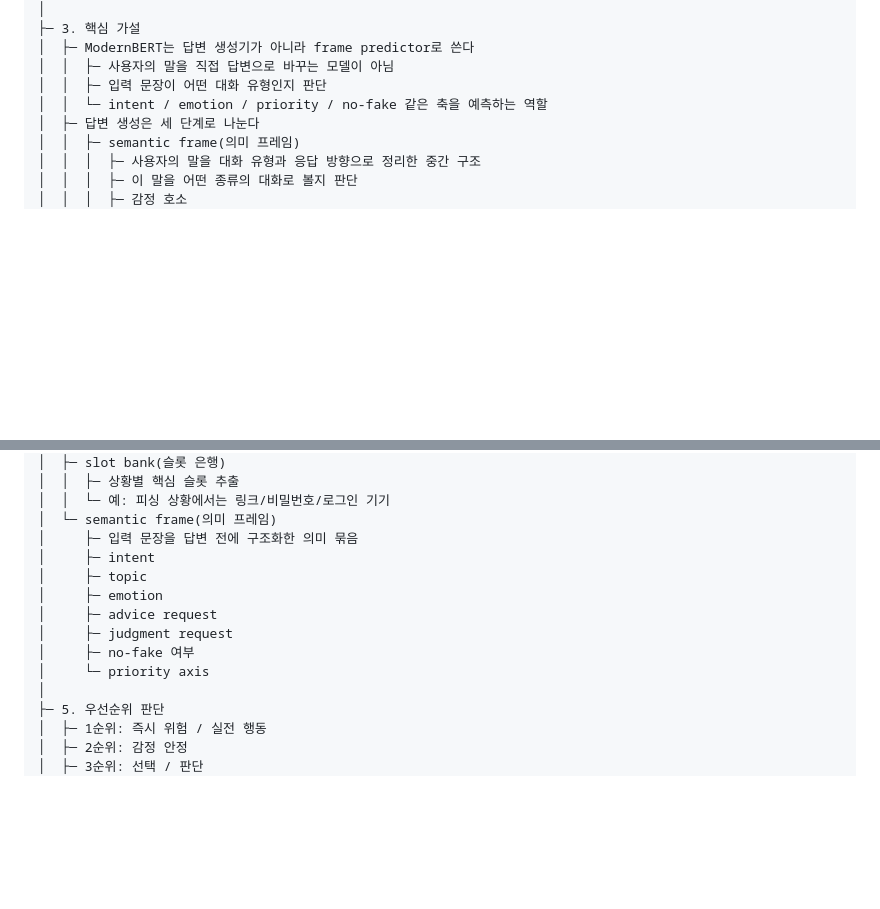
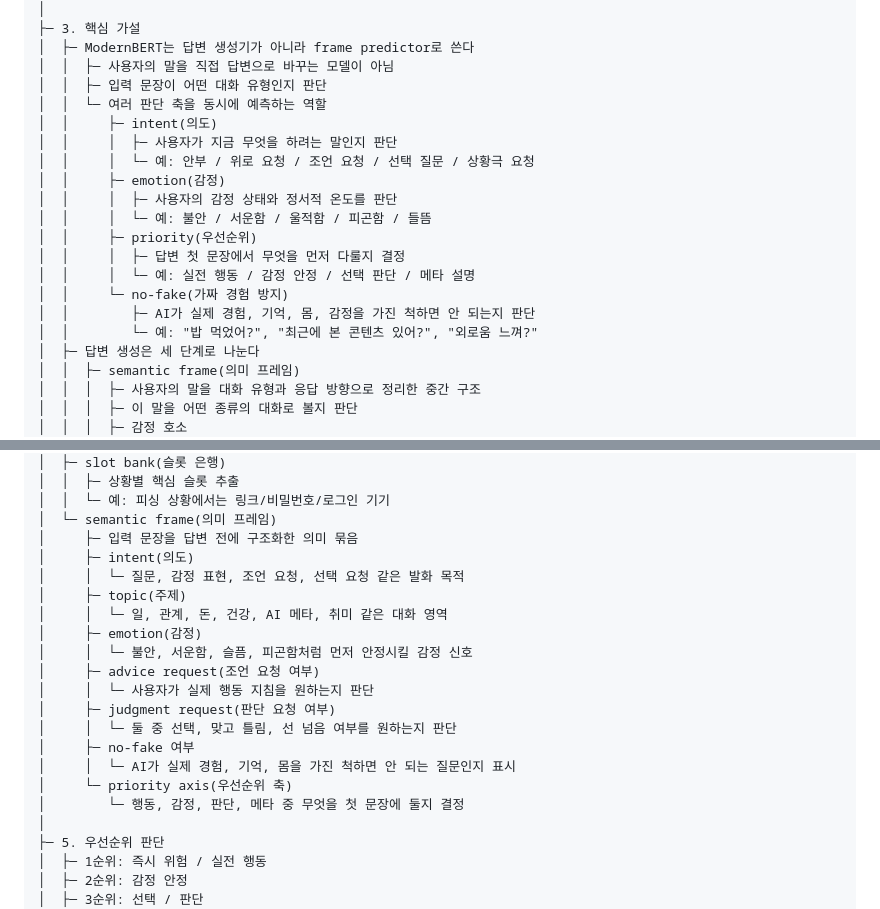
Before and after one commit to snvoosy-arch/ai-companion-response-learning, a Markdown page: docs/black-mindmap.md, 2 parts joined by grey strips. Rendered like a GitHub page; blank space fills up the shorter version.

Commit message:
Explain frame prediction axes in Black mind map

```diff
--- a/docs/black-mindmap.md
+++ b/docs/black-mindmap.md
@@ -41,7 +41,19 @@ Black Companion Bot
 │  ├─ ModernBERT는 답변 생성기가 아니라 frame predictor로 쓴다
 │  │  ├─ 사용자의 말을 직접 답변으로 바꾸는 모델이 아님
 │  │  ├─ 입력 문장이 어떤 대화 유형인지 판단
-│  │  └─ intent / emotion / priority / no-fake 같은 축을 예측하는 역할
+│  │  └─ 여러 판단 축을 동시에 예측하는 역할
+│  │     ├─ intent(의도)
+│  │     │  ├─ 사용자가 지금 무엇을 하려는 말인지 판단
+│  │     │  └─ 예: 안부 / 위로 요청 / 조언 요청 / 선택 질문 / 상황극 요청
+│  │     ├─ emotion(감정)
+│  │     │  ├─ 사용자의 감정 상태와 정서적 온도를 판단
+│  │     │  └─ 예: 불안 / 서운함 / 울적함 / 피곤함 / 들뜸
+│  │     ├─ priority(우선순위)
+│  │     │  ├─ 답변 첫 문장에서 무엇을 먼저 다룰지 결정
+│  │     │  └─ 예: 실전 행동 / 감정 안정 / 선택 판단 / 메타 설명
+│  │     └─ no-fake(가짜 경험 방지)
+│  │        ├─ AI가 실제 경험, 기억, 몸, 감정을 가진 척하면 안 되는지 판단
+│  │        └─ 예: "밥 먹었어?", "최근에 본 콘텐츠 있어?", "외로움 느껴?"
 │  ├─ 답변 생성은 세 단계로 나눈다
 │  │  ├─ semantic frame(의미 프레임)
 │  │  │  ├─ 사용자의 말을 대화 유형과 응답 방향으로 정리한 중간 구조
@@ -97,13 +109,20 @@ Black Companion Bot
 │  │  └─ 예: 피싱 상황에서는 링크/비밀번호/로그인 기기
 │  └─ semantic frame(의미 프레임)
 │     ├─ 입력 문장을 답변 전에 구조화한 의미 묶음
-│     ├─ intent
-│     ├─ topic
-│     ├─ emotion
-│     ├─ advice request
-│     ├─ judgment request
+│     ├─ intent(의도)
+│     │  └─ 질문, 감정 표현, 조언 요청, 선택 요청 같은 발화 목적
+│     ├─ topic(주제)
+│     │  └─ 일, 관계, 돈, 건강, AI 메타, 취미 같은 대화 영역
+│     ├─ emotion(감정)
+│     │  └─ 불안, 서운함, 슬픔, 피곤함처럼 먼저 안정시킬 감정 신호
+│     ├─ advice request(조언 요청 여부)
+│     │  └─ 사용자가 실제 행동 지침을 원하는지 판단
+│     ├─ judgment request(판단 요청 여부)
+│     │  └─ 둘 중 선택, 맞고 틀림, 선 넘음 여부를 원하는지 판단
 │     ├─ no-fake 여부
-│     └─ priority axis
+│     │  └─ AI가 실제 경험, 기억, 몸을 가진 척하면 안 되는 질문인지 표시
+│     └─ priority axis(우선순위 축)
+│        └─ 행동, 감정, 판단, 메타 중 무엇을 첫 문장에 둘지 결정
 │
 ├─ 5. 우선순위 판단
 │  ├─ 1순위: 즉시 위험 / 실전 행동
```
